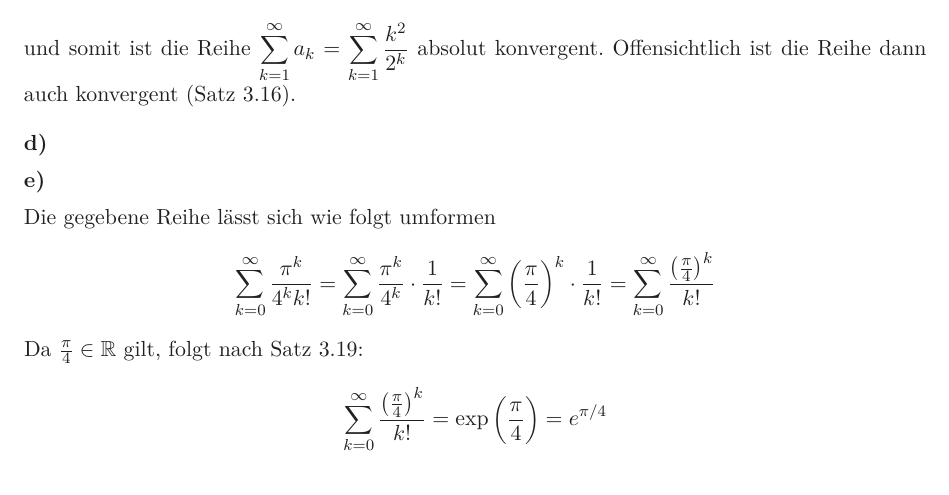
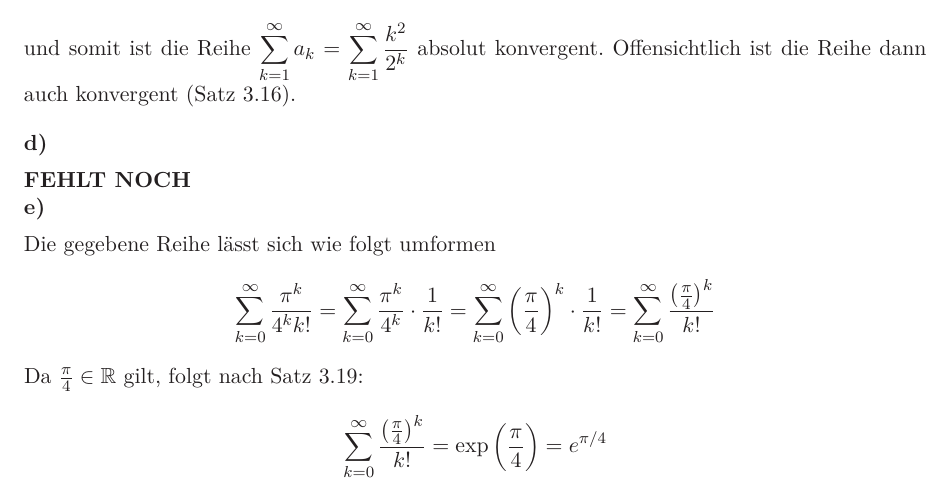
Before and after one commit to roofy/Afi-Homework, a LaTeX document (07/07.tex): part of page 4 of 5, cut so that both start at the same text. Compiled offline with LaTeX, dvips and Ghostscript.

Commit message:
HA7 Nr 3 d) missing

```diff
--- a/07/07.tex
+++ b/07/07.tex
@@ -224,6 +224,7 @@ und somit ist die Reihe $\displaystyle\sum_{k=1}^{\infty} a_k = \sum_{k=1}^{\inf
 absolut konvergent. Offensichtlich ist die Reihe dann auch konvergent (Satz 3.16).
 
 \textbf{d)}\\[5pt]
+\textbf{FEHLT NOCH}\\
 \textbf{e)}\\[5pt]
 Die gegebene Reihe lässt sich wie folgt umformen
 $$
```
